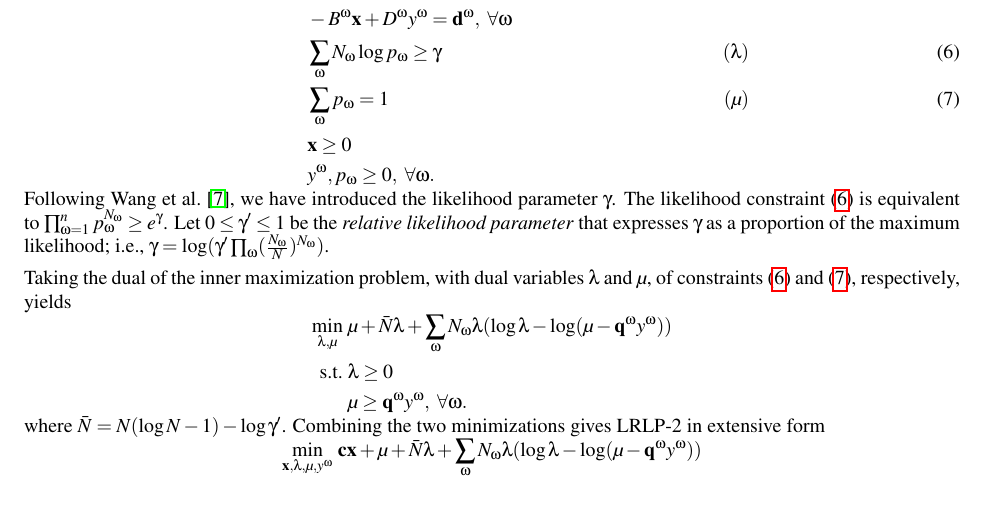
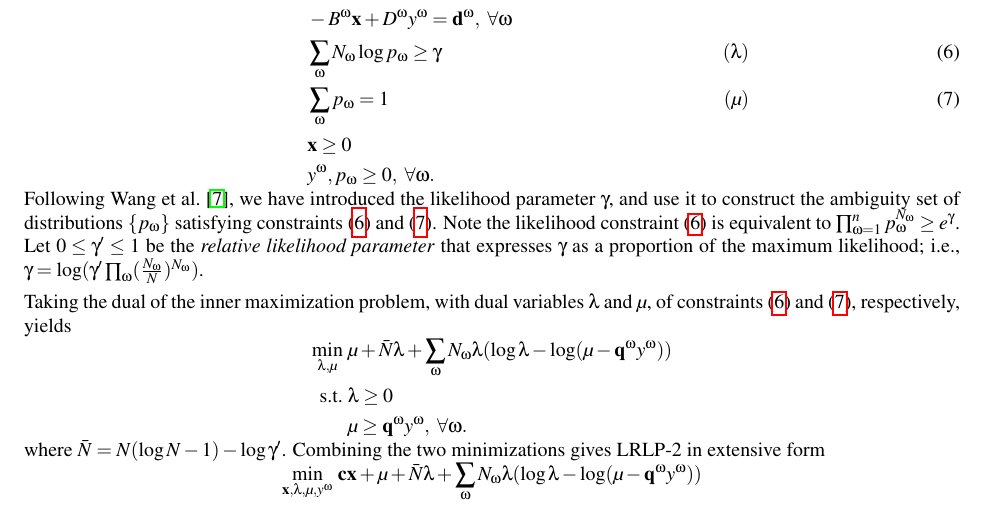
Before and after one commit to 472704609/lrlp_paper, a LaTeX document (love_lro.tex): part of page 3 of 10, cut so that both start at the same text. Compiled offline with pdfLaTeX.

Commit message:
Added a sentence defining the ambiguity set in terms of constraints

```diff
--- a/love_lro.tex
+++ b/love_lro.tex
@@ -200,8 +200,8 @@ The resulting minimax formulation of LRLP-2 is
 	& \x \geq 0 \nonumber \\
 	& y^\omega, p_\omega \geq 0,\ \forall \omega. \nonumber
 \end{align}
-Following Wang et al.\ \cite{wang2010likelihood}, we have introduced the likelihood parameter $\gamma$.
-The likelihood constraint \eqref{eq:lrlp_primal_liklihood} is equivalent to $\prod_{\omega=1}^n p_\omega^{N_\omega} \geq e^\gamma$.
+Following Wang et al.\ \cite{wang2010likelihood}, we have introduced the likelihood parameter $\gamma$, and use it to construct the ambiguity set of distributions $\{p_\omega\}$ satisfying constraints (\ref{eq:lrlp_primal_liklihood}) and (\ref{eq:lrlp_primal_probability}).
+Note the likelihood constraint \eqref{eq:lrlp_primal_liklihood} is equivalent to $\prod_{\omega=1}^n p_\omega^{N_\omega} \geq e^\gamma$.
 Let $0 \leq \gamma' \leq 1$ be the \emph{relative likelihood parameter} that expresses $\gamma$ as a proportion of the maximum likelihood; i.e., $\gamma = \log( \gamma' \prod_\omega (\tfrac{N_\omega}{N})^{N_\omega})$.
 
 Taking the dual of the inner maximization problem, with dual variables $\lambda$ and $\mu$, of constraints (\ref{eq:lrlp_primal_liklihood}) and (\ref{eq:lrlp_primal_probability}), respectively, yields
```
